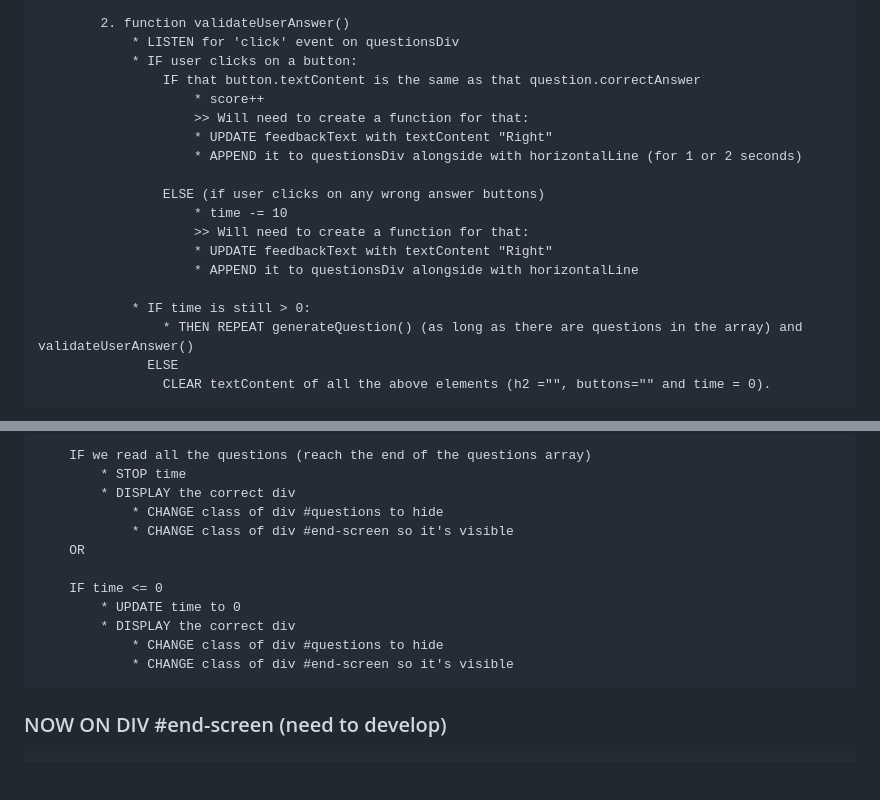
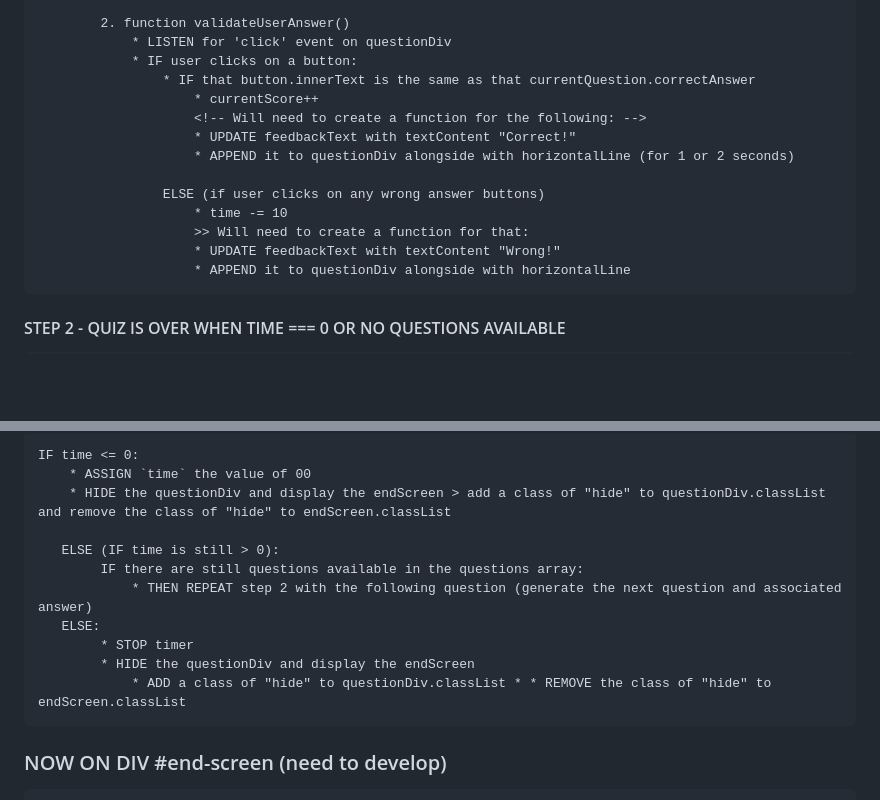
Before and after one commit to senseilein/code-quiz-javascript, a Markdown page: pseudocode.md, 2 parts joined by grey strips. GitHub-like rendering; blank space fills up the shorter version.

Commit message:
Update pseudocode up until 3. step 2 - Quiz Over

```diff
--- a/pseudocode.md
+++ b/pseudocode.md
@@ -62,21 +63,18 @@
 
             2. function validateUserAnswer()
-                * LISTEN for 'click' event on questionsDiv
+                * LISTEN for 'click' event on questionDiv
                 * IF user clicks on a button:
-                    IF that button.textContent is the same as that question.correctAnswer
-                        * score++
-                        >> Will need to create a function for that:
-                        * UPDATE feedbackText with textContent "Right"
-                        * APPEND it to questionsDiv alongside with horizontalLine (for 1 or 2 seconds)
+                    * IF that button.innerText is the same as that currentQuestion.correctAnswer
+                        * currentScore++
+                        <!-- Will need to create a function for the following: -->
+                        * UPDATE feedbackText with textContent "Correct!"
+                        * APPEND it to questionDiv alongside with horizontalLine (for 1 or 2 seconds)
 
                     ELSE (if user clicks on any wrong answer buttons)
                         * time -= 10
                         >> Will need to create a function for that:
-                        * UPDATE feedbackText with textContent "Right"
-                        * APPEND it to questionsDiv alongside with horizontalLine
+                        * UPDATE feedbackText with textContent "Wrong!"
+                        * APPEND it to questionDiv alongside with horizontalLine
 
-                * IF time is still > 0:
-                    * THEN REPEAT generateQuestion() (as long as there are questions in the array) and validateUserAnswer()
-                  ELSE
-                    CLEAR textContent of all the above elements (h2 ="", buttons="" and time = 0).
+#### STEP 2 - QUIZ IS OVER WHEN TIME === 0 OR NO QUESTIONS AVAILABLE
 
@@ -84,16 +82,15 @@
 
-        IF we read all the questions (reach the end of the questions array)
-            * STOP time
-            * DISPLAY the correct div
-                * CHANGE class of div #questions to hide
-                * CHANGE class of div #end-screen so it's visible
-        OR
+    IF time <= 0:
+        * ASSIGN `time` the value of 00
+        * HIDE the questionDiv and display the endScreen > add a class of "hide" to questionDiv.classList and remove the class of "hide" to endScreen.classList
 
-        IF time <= 0
-            * UPDATE time to 0
-            * DISPLAY the correct div
-                * CHANGE class of div #questions to hide
-                * CHANGE class of div #end-screen so it's visible
+       ELSE (IF time is still > 0):
+            IF there are still questions available in the questions array:
+                * THEN REPEAT step 2 with the following question (generate the next question and associated answer)
+       ELSE:
+            * STOP timer
+            * HIDE the questionDiv and display the endScreen
+                * ADD a class of "hide" to questionDiv.classList * * REMOVE the class of "hide" to endScreen.classList
 
 ### NOW ON DIV #end-screen (need to develop)
 
```
Also changed, not shown: other parts of pseudocode.md (+4 -3 lines).
